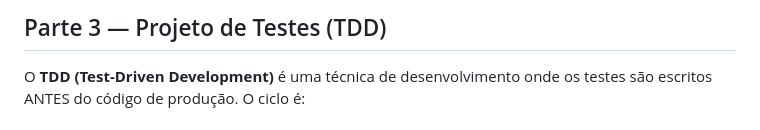
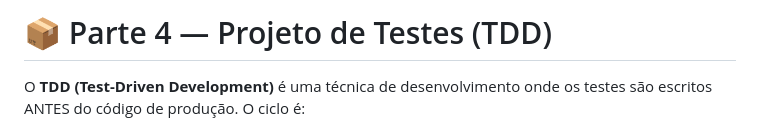
Before and after one commit to camillofalcao/aplicacao-web-moderna-2026, a Markdown page: README-Commit-4.md, the part around the change. Drawn GitHub-style.

Commit message:
Atualiza título da seção de testes no README para refletir a Parte 4

```diff
--- a/README-Commit-4.md
+++ b/README-Commit-4.md
@@ -1,4 +1,4 @@
-## Parte 3 — Projeto de Testes (TDD)
+# 📦 Parte 4 — Projeto de Testes (TDD)
 
 O **TDD (Test-Driven Development)** é uma técnica de desenvolvimento onde os testes são
 escritos ANTES do código de produção. O ciclo é:
```
